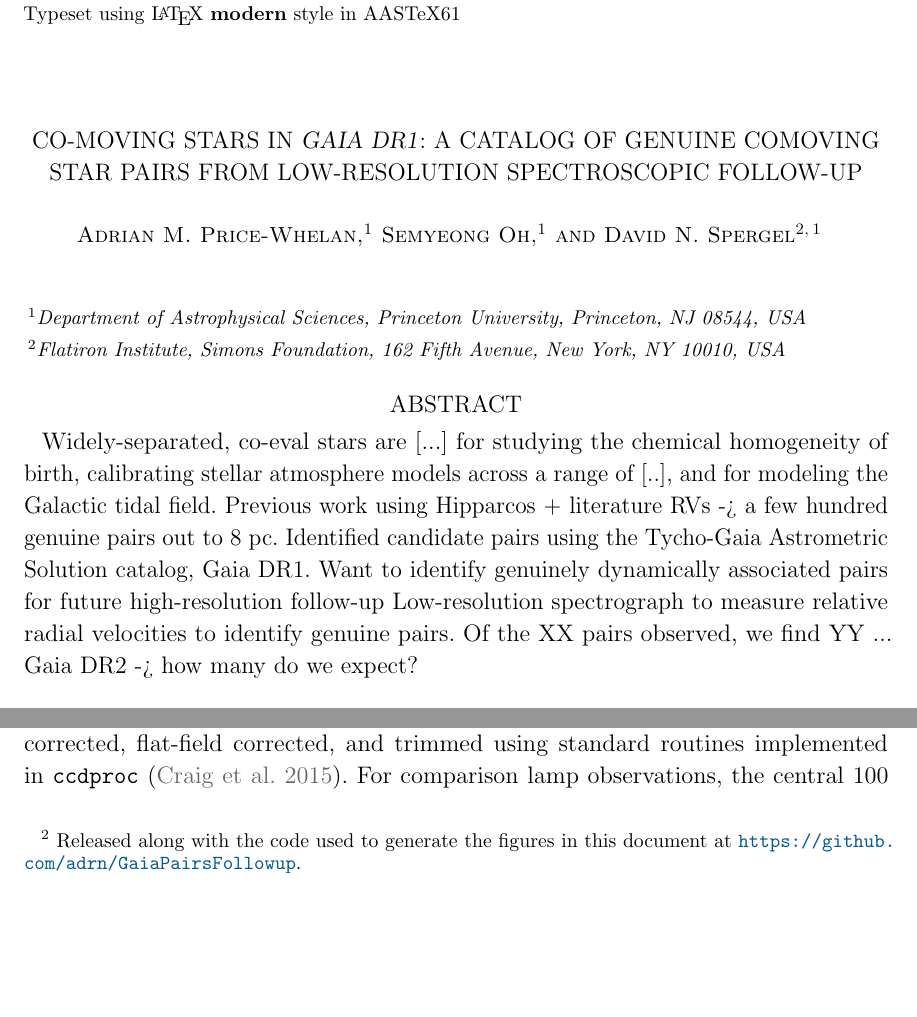
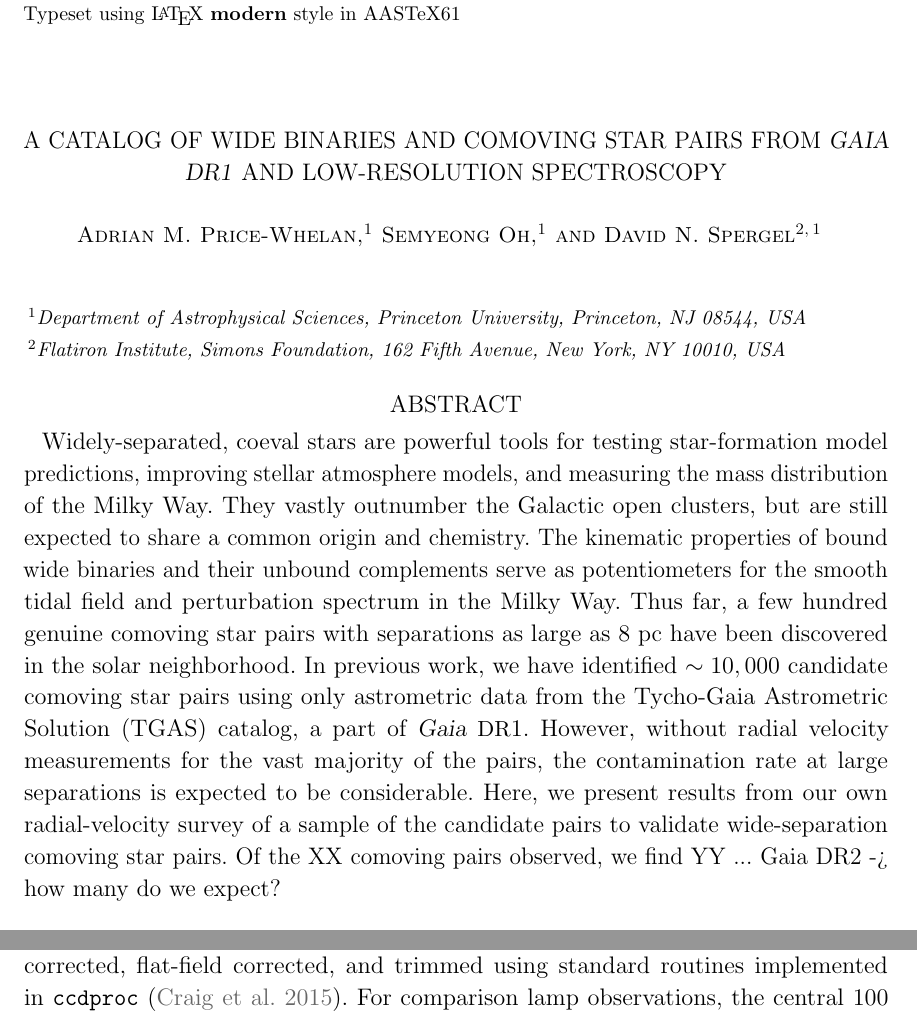
Before and after one commit to adrn/GaiaPairsFollowup, a LaTeX paper (paper/comoving-followup.tex): two parts of pages 1 and 4 of 14, joined at a grey line, cut so that both start at the same text, the shorter picture padded with empty space. Compiled offline with pdfLaTeX; a LaTeX package or settings file that is missing is left out.

Commit message:
first stab at abstract

```diff
--- a/paper/comoving-followup.tex
+++ b/paper/comoving-followup.tex
@@ -26,9 +26,8 @@
 
 \begin{document}\sloppy\sloppypar\raggedbottom\frenchspacing % trust me
 
-\title{Co-moving stars in \textsl{Gaia DR1}:
-       a catalog of genuine comoving star pairs from low-resolution
-       spectroscopic follow-up}
+\title{A catalog of wide binaries and comoving star pairs from \textsl{Gaia DR1}
+       and low-resolution spectroscopy}
 
 \author{Adrian~M.~Price-Whelan}
 \affiliation{Department of Astrophysical Sciences,
@@ -57,21 +56,28 @@
 
 \begin{abstract}
 % Context
-Widely-separated, co-eval stars are [...] for studying the chemical homogeneity
-of birth, calibrating stellar atmosphere models across a range of [..], and for
-modeling the Galactic tidal field.
-Previous work using Hipparcos + literature RVs -> a few hundred genuine pairs
-out to 8 pc.
+Widely-separated, coeval stars are powerful tools for testing star-formation
+model predictions, improving stellar atmosphere models, and measuring the
+mass distribution of the Milky Way.
+They vastly outnumber the Galactic open clusters, but are still expected to
+share a common origin and chemistry.
+The kinematic properties of bound wide binaries and their unbound complements
+serve as potentiometers for the smooth tidal field and perturbation spectrum in
+the Milky Way.
+Thus far, a few hundred genuine comoving star pairs with separations as large
+as $8~\pc$ have been discovered in the solar neighborhood.
 % Aims
-Identified candidate pairs using the Tycho-Gaia Astrometric Solution catalog,
-Gaia DR1.
-Want to identify genuinely dynamically associated pairs for future
-high-resolution follow-up
+In previous work, we have identified $\sim 10,000$ candidate comoving star pairs
+using only astrometric data from the Tycho-Gaia Astrometric Solution (TGAS)
+catalog, a part of \gaia\ \DR{1}.
+However, without radial velocity measurements for the vast majority of the
+pairs, the contamination rate at large separations is expected to be
+considerable.
 % Methods
-Low-resolution spectrograph to measure relative radial velocities to identify
-genuine pairs.
+Here, we present results from our own radial-velocity survey of a sample of the
+candidate pairs to validate wide-separation comoving star pairs.
 % Results
-Of the XX pairs observed, we find YY ...
+Of the XX comoving pairs observed, we find YY ...
 % Conclusions
 Gaia DR2 -> how many do we expect?
 \end{abstract}
@@ -227,9 +233,7 @@ abundances, which will be used for validation of our reduction pipeline and in
 future work to measure metallicities and stellar parameters for each observed
 source using \project{The Cannon} (\citealt{Ness:TODO}).
 The spectra were reduced and calibrated using a custom, publicly-available
-pipeline written in \python,\footnote{Released along with the code used to
-generate the figures in this document at
-\url{https://github.com/adrn/GaiaPairsFollowup}.} described below.
+pipeline written in \python, described below.
 
 For each source or comparison lamp observation, the two-dimensional image is
 bias corrected, flat-field corrected, and trimmed using standard routines
```
Also changed, not shown: paper/comoving-followup.tex (3 more changed lines).
